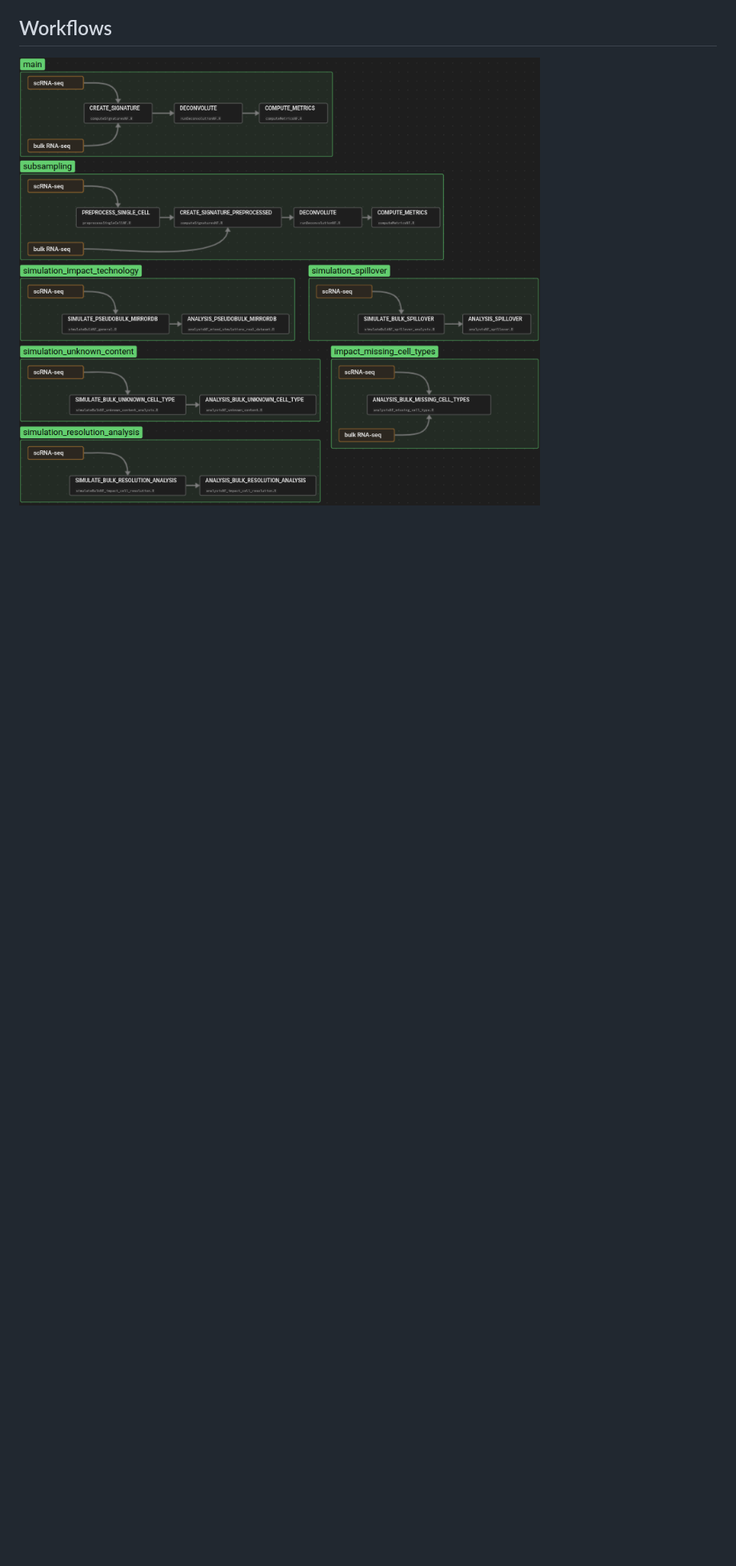
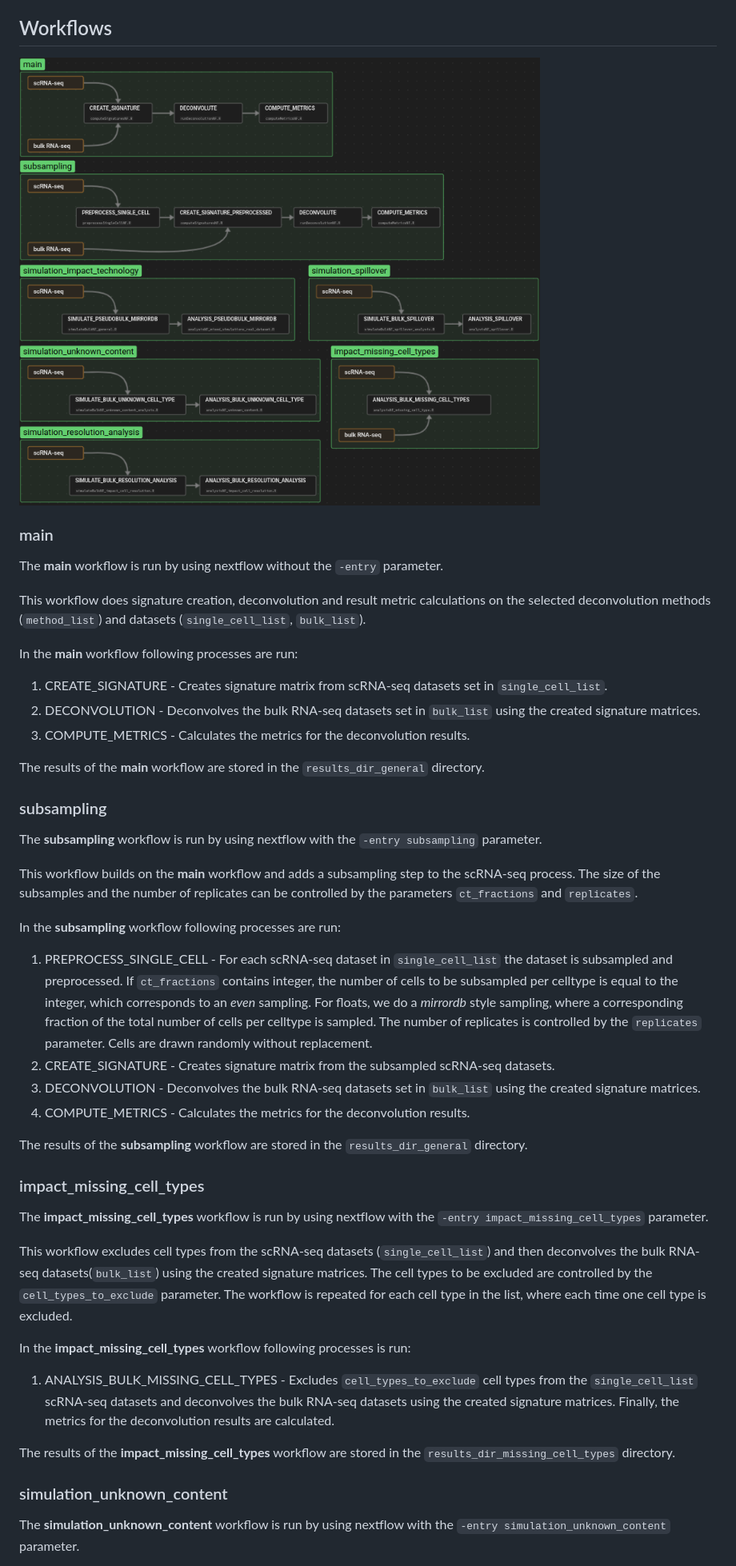
Before and after one commit to omnideconv/deconvBench, a Markdown page: pipeline/README.md, the part around the change printed below. Shown: that part at 80% size. Rendered like a GitHub page; blank space fills up the shorter version.

Commit message:
description of some workflows

```diff
--- a/pipeline/README.md
+++ b/pipeline/README.md
@@ -6,3 +6,47 @@ A detailed description of the parameters and workflows follows below.
 ## Workflows
 
 ![Alt text](workflows.png)
+
+### main
+The **main** workflow is run by using nextflow without the `-entry` parameter.
+
+
+This workflow does signature creation, deconvolution and result metric calculations on the selected deconvolution methods (`method_list`) and datasets (`single_cell_list`, `bulk_list`).
+
+In the **main** workflow following processes are run:
+1. CREATE_SIGNATURE - Creates signature matrix from scRNA-seq datasets set in `single_cell_list`.
+2. DECONVOLUTION - Deconvolves the bulk RNA-seq datasets set in `bulk_list` using the  created signature matrices.
+3. COMPUTE_METRICS - Calculates the metrics for the deconvolution results.
+
+The results of the **main** workflow are stored in the `results_dir_general` directory.
+
+### subsampling
+The **subsampling** workflow is run by using nextflow with the `-entry subsampling` parameter.
+
+
+This workflow builds on the **main** workflow and adds a subsampling step to the scRNA-seq process. The size of the subsamples and the number of replicates can be controlled by the parameters `ct_fractions` and `replicates`.
+
+In the **subsampling** workflow following processes are run:
+1. PREPROCESS_SINGLE_CELL - For each scRNA-seq dataset in `single_cell_list` the dataset is subsampled and preprocessed. If `ct_fractions` contains integer, the number of cells to be subsampled per celltype is equal to the integer, which corresponds to an *even* sampling. For floats, we do a *mirrordb* style sampling, where  a corresponding fraction of the total number of cells per celltype is sampled. The number of replicates is controlled by the `replicates` parameter. Cells are drawn randomly without replacement.
+2. CREATE_SIGNATURE - Creates signature matrix from the subsampled scRNA-seq datasets.
+3. DECONVOLUTION - Deconvolves the bulk RNA-seq datasets set in `bulk_list` using the  created signature matrices.
+4. COMPUTE_METRICS - Calculates the metrics for the deconvolution results.
+
+The results of the **subsampling** workflow are stored in the `results_dir_general` directory.
+
+### impact_missing_cell_types
+The **impact_missing_cell_types** workflow is run by using nextflow with the `-entry impact_missing_cell_types` parameter.
+
+
+This workflow excludes cell types from the scRNA-seq datasets (`single_cell_list`) and then deconvolves the bulk RNA-seq datasets(`bulk_list`) using the created signature matrices. The cell types to be excluded are controlled by the `cell_types_to_exclude` parameter. The workflow is repeated for each cell type in the list, where each time one cell type is excluded.
+
+In the **impact_missing_cell_types** workflow following processes is run:
+1. ANALYSIS_BULK_MISSING_CELL_TYPES - Excludes `cell_types_to_exclude` cell types from the `single_cell_list` scRNA-seq datasets and deconvolves the bulk RNA-seq datasets using the created signature matrices. Finally, the metrics for the deconvolution results are calculated.
+
+The results of the **impact_missing_cell_types** workflow are stored in the `results_dir_missing_cell_types` directory.
+
+### simulation_unknown_content
+
+The **simulation_unknown_content** workflow is run by using nextflow with the `-entry simulation_unknown_content` parameter.
+
+
```
Also changed, not shown: other parts of pipeline/README.md (+12 -1 lines).
